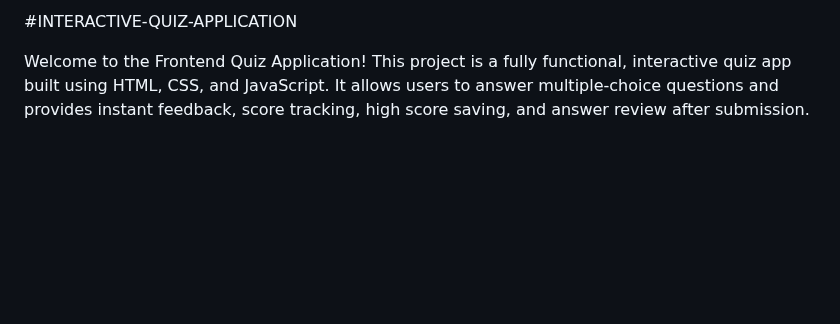
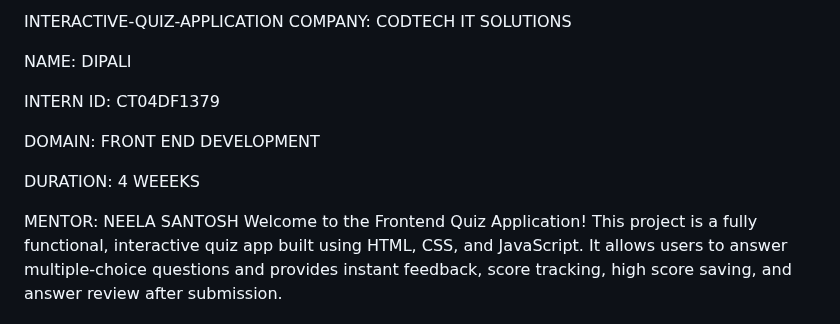
Before and after one commit to mugesh9640/INTERACTIVE-QUIZ-APPLICATION, a Markdown page: README.md, the part around the change. Drawn GitHub-style; blank space fills up the shorter version.

```diff
--- a/README.md
+++ b/README.md
@@ -1,5 +1,15 @@
-#INTERACTIVE-QUIZ-APPLICATION
+INTERACTIVE-QUIZ-APPLICATION
+COMPANY: CODTECH IT SOLUTIONS
 
+NAME: DIPALI
+
+INTERN ID: CT04DF1379
+
+DOMAIN: FRONT END DEVELOPMENT
+
+DURATION: 4 WEEEKS
+
+MENTOR: NEELA SANTOSH
   Welcome to the Frontend Quiz Application! This project is a fully functional, interactive quiz app built using HTML, CSS, and JavaScript. It allows users to answer multiple-choice questions and provides instant feedback, score tracking, high score saving, and answer review after submission.
 
 #Features
```
